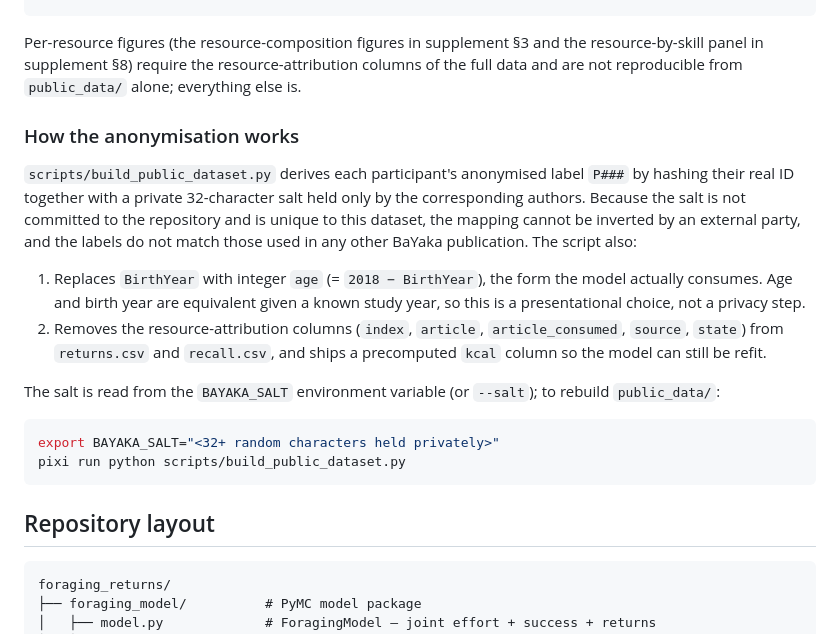
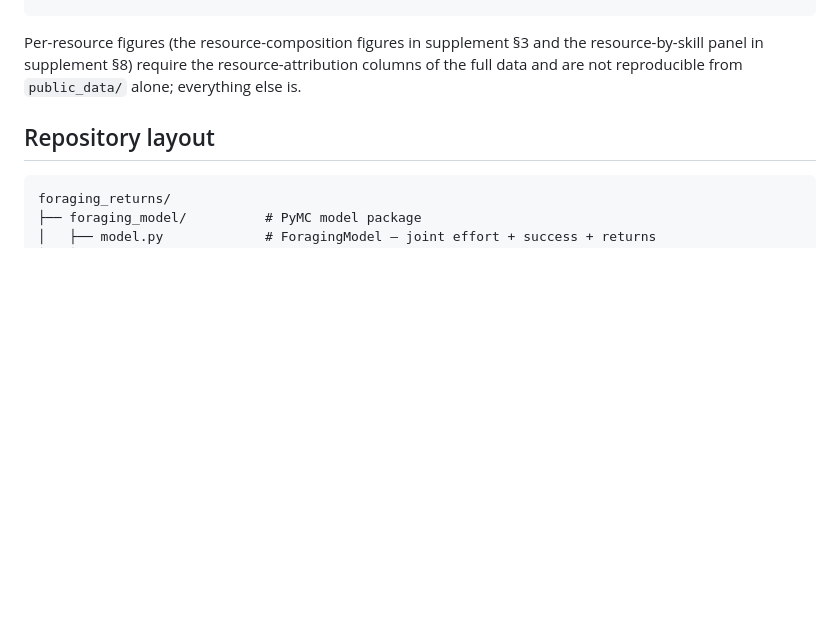
Before and after one commit to ErikRingen/foraging_returns, a Markdown page: README.md, the part around the change. Drawn GitHub-style; blank space fills up the shorter version.

Commit message:
Remove anonymisation details from README
Removed section on anonymisation process from README.

````diff
--- a/README.md
+++ b/README.md
@@ -81,20 +81,6 @@ pixi run python scripts/fit_model.py \
 
 Per-resource figures (the resource-composition figures in supplement §3 and the resource-by-skill panel in supplement §8) require the resource-attribution columns of the full data and are not reproducible from `public_data/` alone; everything else is.
 
-### How the anonymisation works
-
-`scripts/build_public_dataset.py` derives each participant's anonymised label `P###` by hashing their real ID together with a private 32-character salt held only by the corresponding authors. Because the salt is not committed to the repository and is unique to this dataset, the mapping cannot be inverted by an external party, and the labels do not match those used in any other BaYaka publication. The script also:
-
-1. Replaces `BirthYear` with integer `age` (= `2018 − BirthYear`), the form the model actually consumes. Age and birth year are equivalent given a known study year, so this is a presentational choice, not a privacy step.
-2. Removes the resource-attribution columns (`index`, `article`, `article_consumed`, `source`, `state`) from `returns.csv` and `recall.csv`, and ships a precomputed `kcal` column so the model can still be refit.
-
-The salt is read from the `BAYAKA_SALT` environment variable (or `--salt`); to rebuild `public_data/`:
-
-```bash
-export BAYAKA_SALT="<32+ random characters held privately>"
-pixi run python scripts/build_public_dataset.py
-```
-
 ## Repository layout
 
 ```
````
